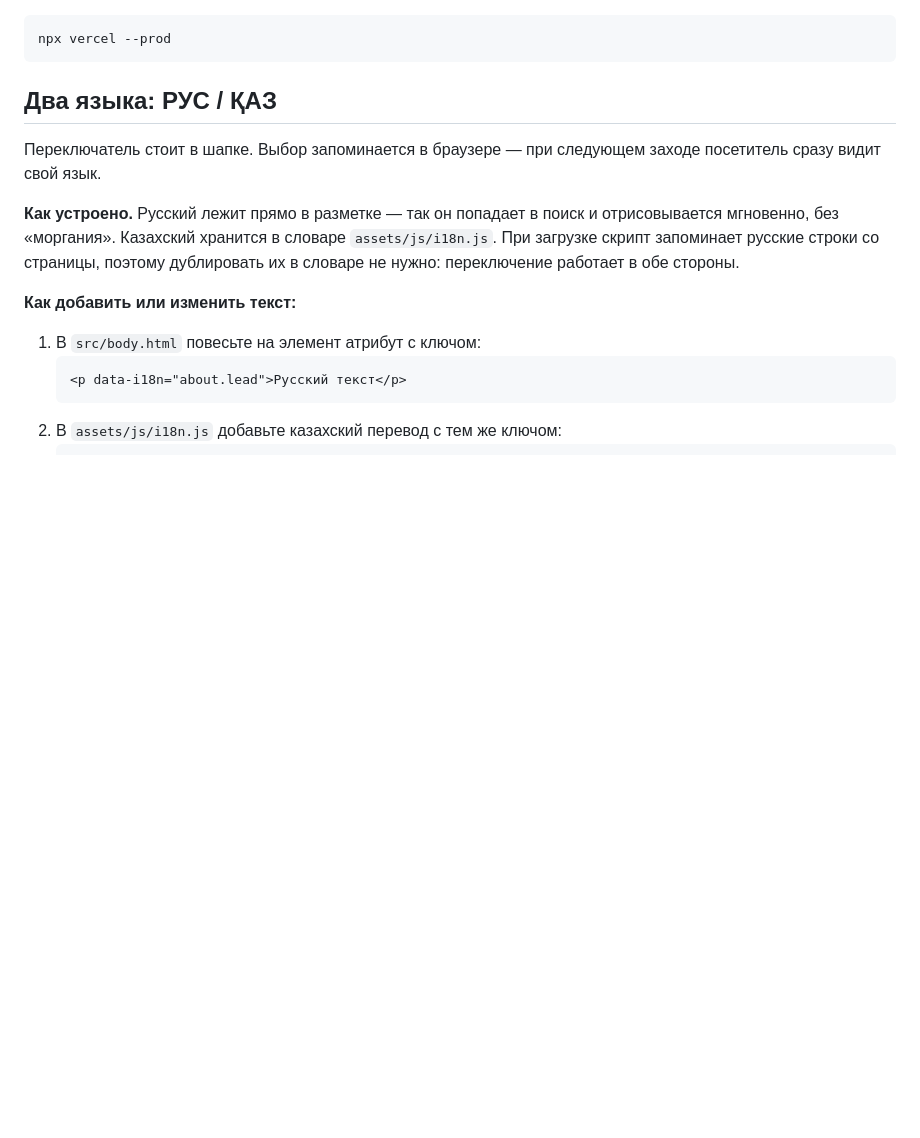
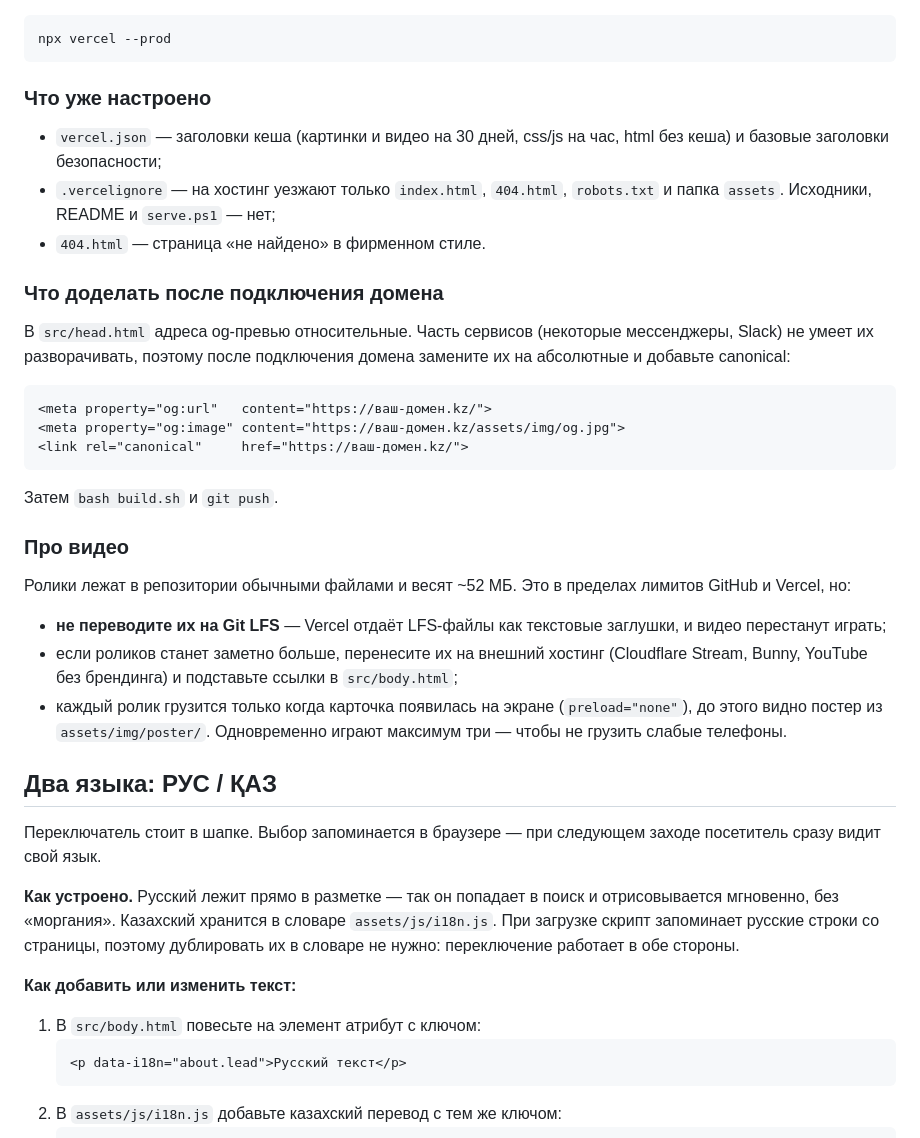
Before and after one commit to Ernur0404/assalam-travel-website, a Markdown page: README.md, the part around one of its changes. Drawn GitHub-style; blank space fills up the shorter version.

````diff
--- a/README.md
+++ b/README.md
@@ -44,6 +94,42 @@ bash build.sh
 ```bash
 npx vercel --prod
 ```
+
+### Что уже настроено
+
+- `vercel.json` — заголовки кеша (картинки и видео на 30 дней, css/js на час,
+  html без кеша) и базовые заголовки безопасности;
+- `.vercelignore` — на хостинг уезжают только `index.html`, `404.html`,
+  `robots.txt` и папка `assets`. Исходники, README и `serve.ps1` — нет;
+- `404.html` — страница «не найдено» в фирменном стиле.
+
+### Что доделать после подключения домена
+
+В `src/head.html` адреса og-превью относительные. Часть сервисов (некоторые
+мессенджеры, Slack) не умеет их разворачивать, поэтому после подключения домена
+замените их на абсолютные и добавьте canonical:
+
+```html
+<meta property="og:url"   content="https://ваш-домен.kz/">
+<meta property="og:image" content="https://ваш-домен.kz/assets/img/og.jpg">
+<link rel="canonical"     href="https://ваш-домен.kz/">
+```
+
+Затем `bash build.sh` и `git push`.
+
+### Про видео
+
+Ролики лежат в репозитории обычными файлами и весят ~52 МБ. Это в пределах
+лимитов GitHub и Vercel, но:
+
+- **не переводите их на Git LFS** — Vercel отдаёт LFS-файлы как текстовые
+  заглушки, и видео перестанут играть;
+- если роликов станет заметно больше, перенесите их на внешний хостинг
+  (Cloudflare Stream, Bunny, YouTube без брендинга) и подставьте ссылки
+  в `src/body.html`;
+- каждый ролик грузится только когда карточка появилась на экране
+  (`preload="none"`), до этого видно постер из `assets/img/poster/`.
+  Одновременно играют максимум три — чтобы не грузить слабые телефоны.
 
 ## Два языка: РУС / ҚАЗ
 
````
Also changed, not shown: other parts of README.md (+65 -15 lines), CONTENT.md (+28 -20 lines).
